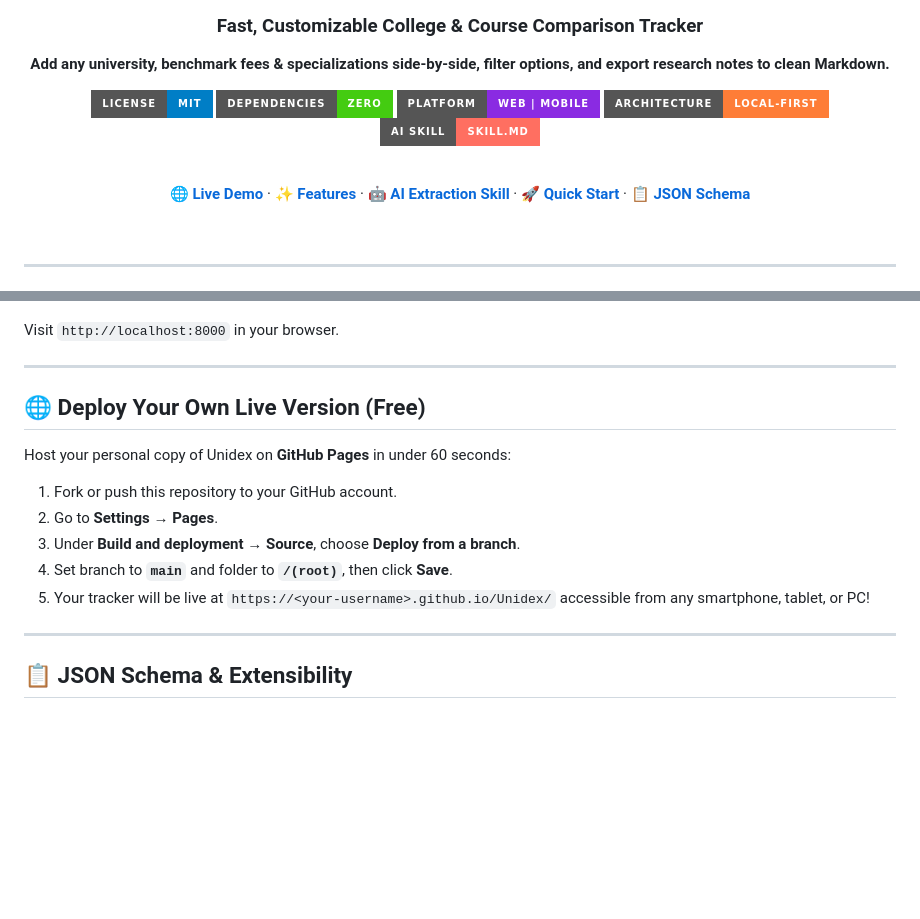
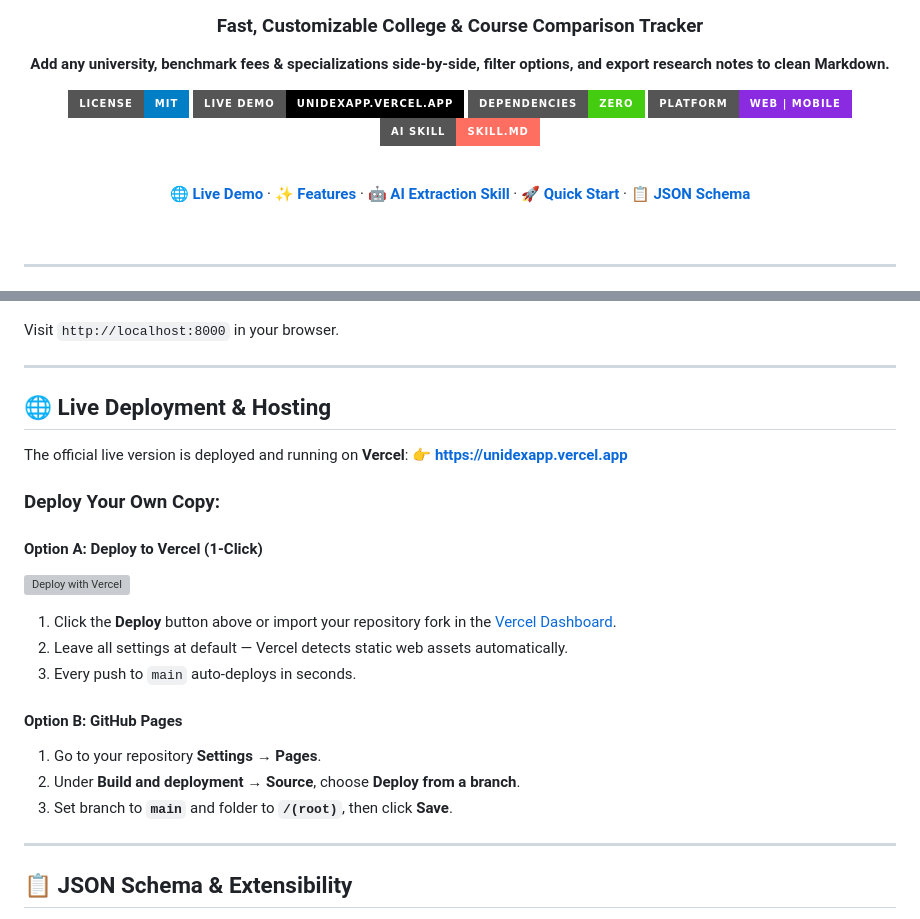
Before and after one commit to AkshanR/Unidex, a Markdown page: README.md, 2 parts joined by grey strips. Rendered like a GitHub page; badges without logos; blank space fills up the shorter version; grey boxes are pictures that could not be loaded.

Commit message:
docs: add official Vercel live demo link and deploy button

```diff
--- a/README.md
+++ b/README.md
@@ -9,9 +9,9 @@
 </p>
 
 [![License: MIT](https://img.shields.io/badge/License-MIT-blue.svg?style=for-the-badge&logo=open-source-initiative&logoColor=white)](LICENSE)
+[![Deployed on Vercel](https://img.shields.io/badge/Live%20Demo-unidexapp.vercel.app-000000.svg?style=for-the-badge&logo=vercel&logoColor=white)](https://unidexapp.vercel.app)
 [![Zero Dependencies](https://img.shields.io/badge/Dependencies-ZERO-success.svg?style=for-the-badge&logo=javascript&logoColor=white)](app.js)
 [![Platform: Web](https://img.shields.io/badge/Platform-Web%20%7C%20Mobile-8A2BE2.svg?style=for-the-badge&logo=googlechrome&logoColor=white)](#-quick-start)
-[![Architecture: Local--First](https://img.shields.io/badge/Architecture-Local--First-orange.svg?style=for-the-badge&logo=fastapi&logoColor=white)](#-architecture--privacy)
 [![AI Skill: Ready](https://img.shields.io/badge/AI%20Skill-SKILL.md-FF6F61.svg?style=for-the-badge&logo=openai&logoColor=white)](SKILL.md)
 
 <br/>
@@ -137,15 +137,24 @@ Visit `http://localhost:8000` in your browser.
 
 ---
 
-## 🌐 Deploy Your Own Live Version (Free)
+## 🌐 Live Deployment & Hosting
 
-Host your personal copy of Unidex on **GitHub Pages** in under 60 seconds:
+The official live version is deployed and running on **Vercel**:
+👉 **[https://unidexapp.vercel.app](https://unidexapp.vercel.app)**
 
-1. Fork or push this repository to your GitHub account.
-2. Go to **Settings** &rarr; **Pages**.
-3. Under **Build and deployment** &rarr; **Source**, choose **Deploy from a branch**.
-4. Set branch to **`main`** and folder to **`/(root)`**, then click **Save**.
-5. Your tracker will be live at `https://<your-username>.github.io/Unidex/` accessible from any smartphone, tablet, or PC!
+### Deploy Your Own Copy:
+
+#### Option A: Deploy to Vercel (1-Click)
+[![Deploy with Vercel](https://vercel.com/button)](https://vercel.com/new/clone?repository-url=https%3A%2F%2Fgithub.com%2FAkshanR%2FUnidex)
+
+1. Click the **Deploy** button above or import your repository fork in the [Vercel Dashboard](https://vercel.com).
+2. Leave all settings at default — Vercel detects static web assets automatically.
+3. Every push to `main` auto-deploys in seconds.
+
+#### Option B: GitHub Pages
+1. Go to your repository **Settings** &rarr; **Pages**.
+2. Under **Build and deployment** &rarr; **Source**, choose **Deploy from a branch**.
+3. Set branch to **`main`** and folder to **`/(root)`**, then click **Save**.
 
 ---
 
```
Also changed, not shown: other parts of README.md (+1 -1 lines).
